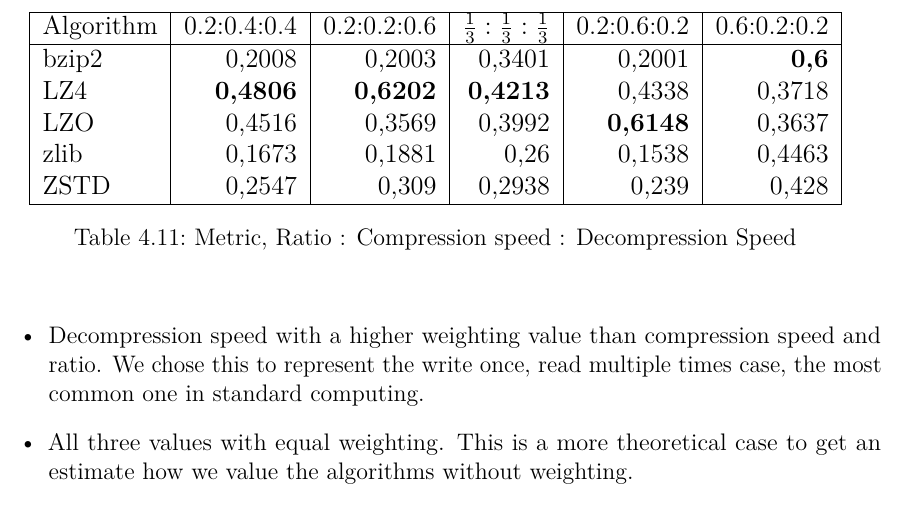
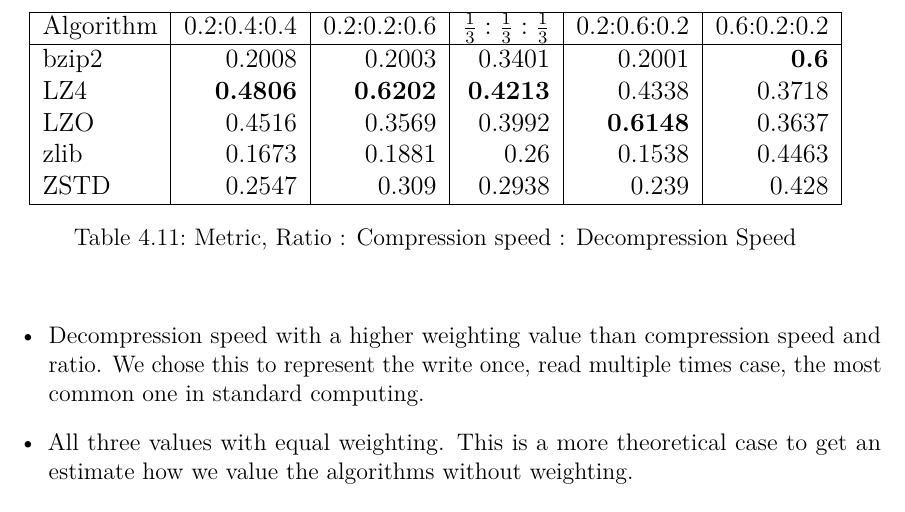
Before and after one commit to hatzel/pre, a LaTeX document (Bericht/bericht.tex, which reads Bericht/data_files/metric.tex): part of page 22 of 29, cut so that both start at the same text. Compiled offline with pdfLaTeX.

Commit message:
Decimal points.

```diff
--- a/Bericht/data_files/metric.tex
+++ b/Bericht/data_files/metric.tex
@@ -7,11 +7,11 @@
 \hline
  Algorithm        &   0.2:0.4:0.4 & 0.2:0.2:0.6 & \(\frac{1}{3}:\frac{1}{3}:\frac{1}{3}\) & 0.2:0.6:0.2 & 0.6:0.2:0.2 \\
 \hline
- bzip2            &  0,2008 & 0,2003 & 0,3401 & 0,2001 & \textbf{0,6} \\
- LZ4              &  \textbf{0,4806} & \textbf{0,6202} & \textbf{0,4213} & 0,4338 & 0,3718 \\
- LZO              &  0,4516 & 0,3569 & 0,3992 & \textbf{0,6148} & 0,3637 \\
- zlib             &  0,1673 & 0,1881 & 0,26   & 0,1538 & 0,4463 \\
- ZSTD             &  0,2547 & 0,309  & 0,2938 & 0,239  & 0,428 \\
+ bzip2            &  0.2008 & 0.2003 & 0.3401 & 0.2001 & \textbf{0.6} \\
+ LZ4              &  \textbf{0.4806} & \textbf{0.6202} & \textbf{0.4213} & 0.4338 & 0.3718 \\
+ LZO              &  0.4516 & 0.3569 & 0.3992 & \textbf{0.6148} & 0.3637 \\
+ zlib             &  0.1673 & 0.1881 & 0.26   & 0.1538 & 0.4463 \\
+ ZSTD             &  0.2547 & 0.309  & 0.2938 & 0.239  & 0.428 \\
 \hline
 \end{tabular}
 }
```
